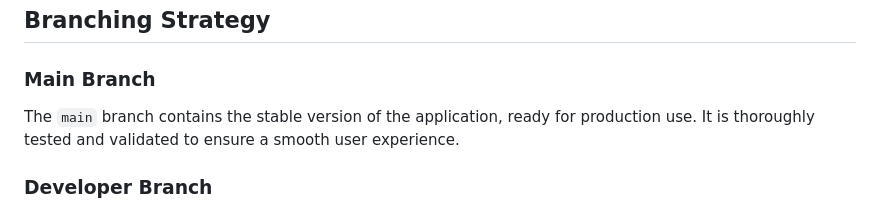
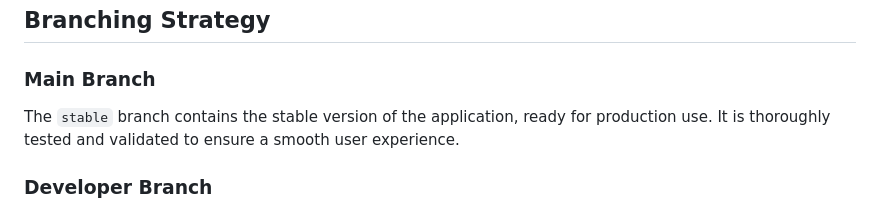
Before and after one commit to kltef2013/Somewheria-LLC-Rental-Property-Website, a Markdown page: README.md, the part around the change. GitHub-like rendering.

Commit message:
Update README.md
add stable

```diff
--- a/README.md
+++ b/README.md
@@ -59,7 +59,7 @@ The application will start on `localhost:5000`, and you can access it by navigat
 
 ### Main Branch
 
-The `main` branch contains the stable version of the application, ready for production use. It is thoroughly tested and validated to ensure a smooth user experience.
+The `stable` branch contains the stable version of the application, ready for production use. It is thoroughly tested and validated to ensure a smooth user experience.
 
 ### Developer Branch
 
```
